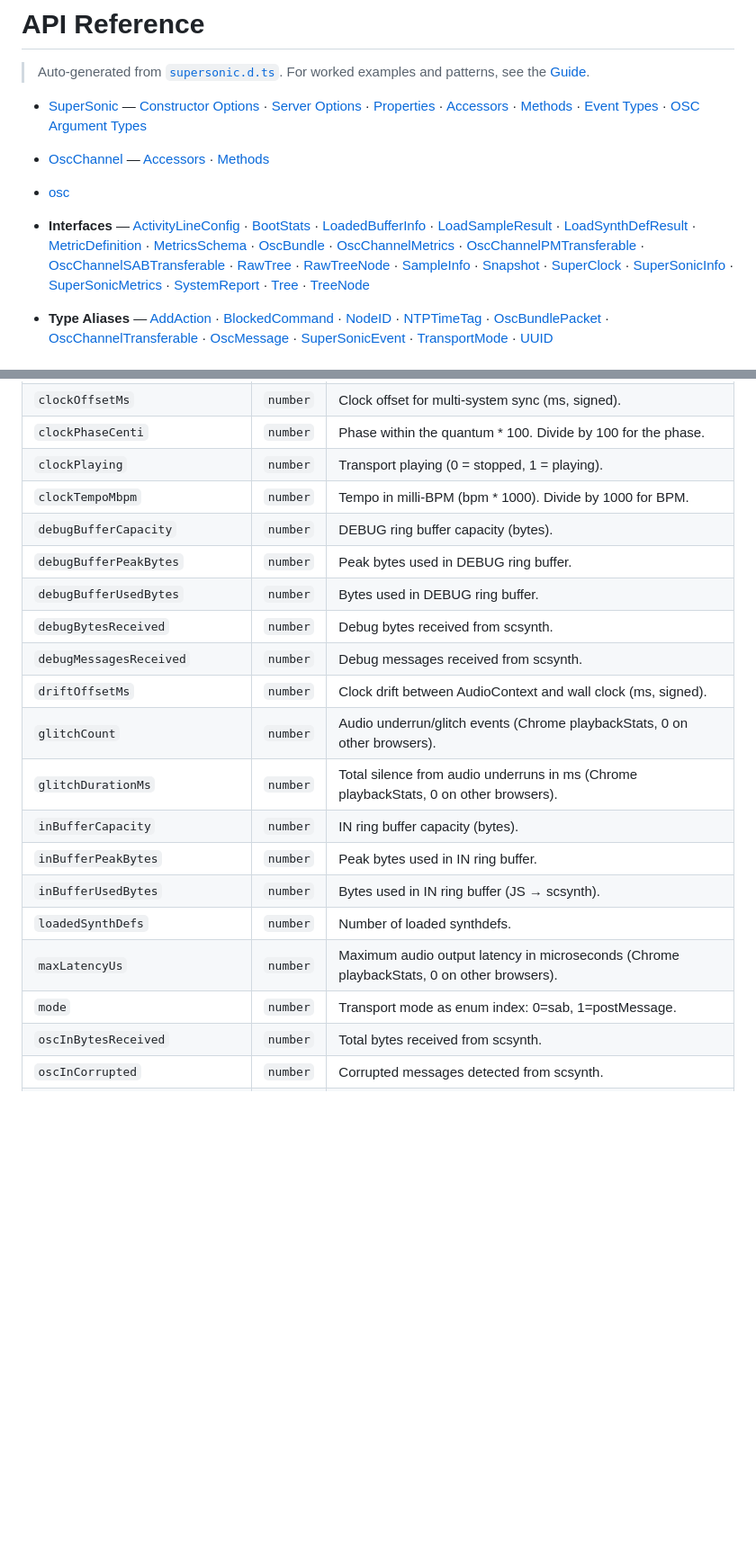
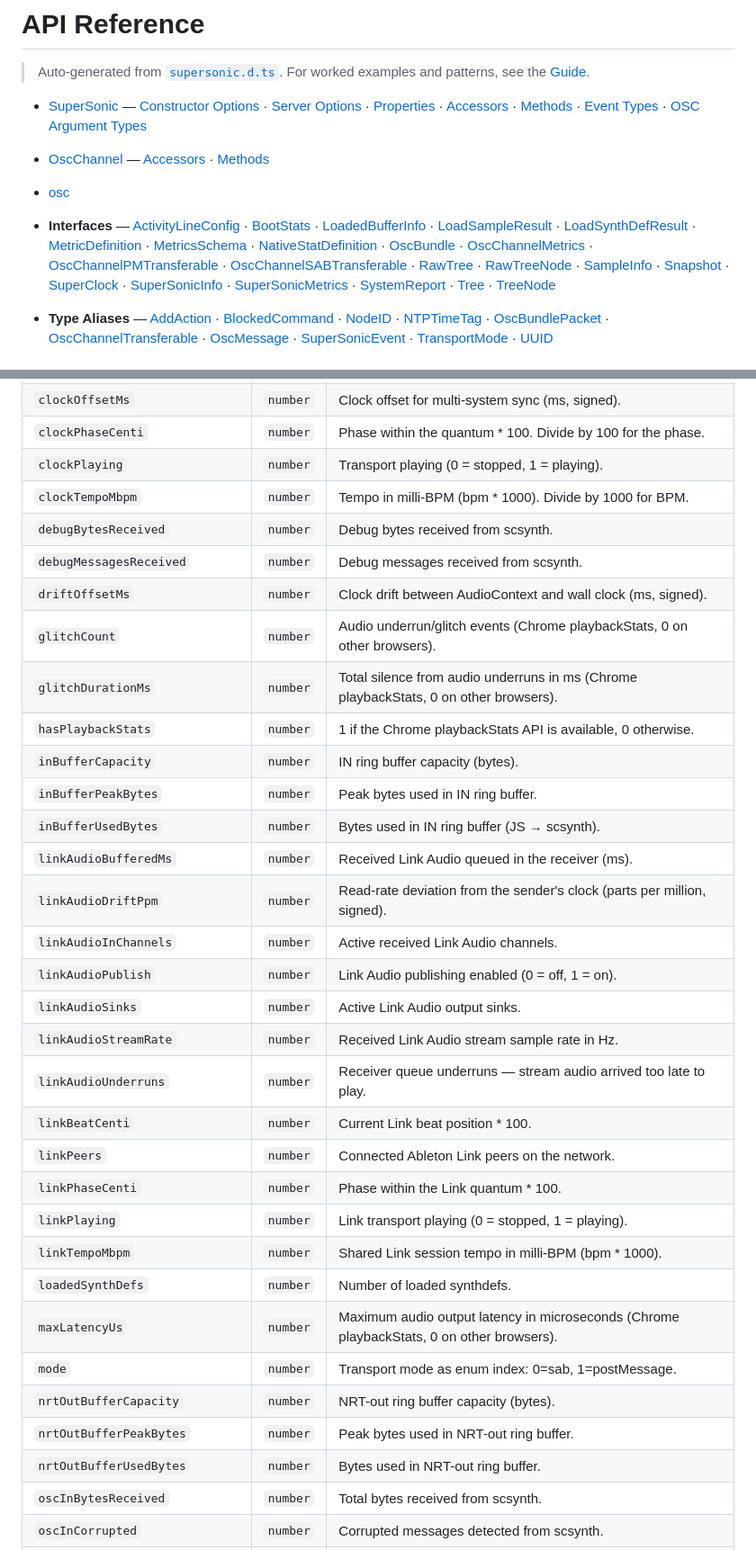
Before and after one commit to samaaron/supersonic, a Markdown page: docs/API.md, 2 parts joined by grey strips. Shown at 90% size. Drawn GitHub-style; blank space fills up the shorter version.

Commit message:
Docs - regenerate API.md for Link Audio + NRT-out metrics and NativeStatDefinition

```diff
--- a/docs/API.md
+++ b/docs/API.md
@@ -8,7 +8,7 @@
 
 * [osc](#osc)
 
-* **Interfaces** — [ActivityLineConfig](#activitylineconfig) · [BootStats](#bootstats) · [LoadedBufferInfo](#loadedbufferinfo) · [LoadSampleResult](#loadsampleresult) · [LoadSynthDefResult](#loadsynthdefresult) · [MetricDefinition](#metricdefinition) · [MetricsSchema](#metricsschema) · [OscBundle](#oscbundle) · [OscChannelMetrics](#oscchannelmetrics) · [OscChannelPMTransferable](#oscchannelpmtransferable) · [OscChannelSABTransferable](#oscchannelsabtransferable) · [RawTree](#rawtree) · [RawTreeNode](#rawtreenode) · [SampleInfo](#sampleinfo-1) · [Snapshot](#snapshot) · [SuperClock](#superclock-1) · [SuperSonicInfo](#supersonicinfo) · [SuperSonicMetrics](#supersonicmetrics) · [SystemReport](#systemreport) · [Tree](#tree) · [TreeNode](#treenode)
+* **Interfaces** — [ActivityLineConfig](#activitylineconfig) · [BootStats](#bootstats) · [LoadedBufferInfo](#loadedbufferinfo) · [LoadSampleResult](#loadsampleresult) · [LoadSynthDefResult](#loadsynthdefresult) · [MetricDefinition](#metricdefinition) · [MetricsSchema](#metricsschema) · [NativeStatDefinition](#nativestatdefinition) · [OscBundle](#oscbundle) · [OscChannelMetrics](#oscchannelmetrics) · [OscChannelPMTransferable](#oscchannelpmtransferable) · [OscChannelSABTransferable](#oscchannelsabtransferable) · [RawTree](#rawtree) · [RawTreeNode](#rawtreenode) · [SampleInfo](#sampleinfo-1) · [Snapshot](#snapshot) · [SuperClock](#superclock-1) · [SuperSonicInfo](#supersonicinfo) · [SuperSonicMetrics](#supersonicmetrics) · [SystemReport](#systemreport) · [Tree](#tree) · [TreeNode](#treenode)
 
 * **Type Aliases** — [AddAction](#addaction) · [BlockedCommand](#blockedcommand) · [NodeID](#nodeid) · [NTPTimeTag](#ntptimetag) · [OscBundlePacket](#oscbundlepacket) · [OscChannelTransferable](#oscchanneltransferable) · [OscMessage](#oscmessage) · [SuperSonicEvent](#supersonicevent) · [TransportMode](#transportmode) · [UUID](#uuid)
 
@@ -3404,20 +3422,33 @@ descriptions, units, and UI layout metadata.
 | <a id="clockphasecenti"></a> `clockPhaseCenti`                           | `number` | Phase within the quantum \* 100. Divide by 100 for the phase.                                 |
 | <a id="clockplaying"></a> `clockPlaying`                                 | `number` | Transport playing (0 = stopped, 1 = playing).                                                 |
 | <a id="clocktempombpm"></a> `clockTempoMbpm`                             | `number` | Tempo in milli-BPM (bpm \* 1000). Divide by 1000 for BPM.                                     |
-| <a id="debugbuffercapacity"></a> `debugBufferCapacity`                   | `number` | DEBUG ring buffer capacity (bytes).                                                           |
-| <a id="debugbufferpeakbytes"></a> `debugBufferPeakBytes`                 | `number` | Peak bytes used in DEBUG ring buffer.                                                         |
-| <a id="debugbufferusedbytes"></a> `debugBufferUsedBytes`                 | `number` | Bytes used in DEBUG ring buffer.                                                              |
 | <a id="debugbytesreceived"></a> `debugBytesReceived`                     | `number` | Debug bytes received from scsynth.                                                            |
 | <a id="debugmessagesreceived"></a> `debugMessagesReceived`               | `number` | Debug messages received from scsynth.                                                         |
 | <a id="driftoffsetms"></a> `driftOffsetMs`                               | `number` | Clock drift between AudioContext and wall clock (ms, signed).                                 |
 | <a id="glitchcount"></a> `glitchCount`                                   | `number` | Audio underrun/glitch events (Chrome playbackStats, 0 on other browsers).                     |
 | <a id="glitchdurationms"></a> `glitchDurationMs`                         | `number` | Total silence from audio underruns in ms (Chrome playbackStats, 0 on other browsers).         |
+| <a id="hasplaybackstats"></a> `hasPlaybackStats`                         | `number` | 1 if the Chrome playbackStats API is available, 0 otherwise.                                  |
 | <a id="inbuffercapacity"></a> `inBufferCapacity`                         | `number` | IN ring buffer capacity (bytes).                                                              |
 | <a id="inbufferpeakbytes"></a> `inBufferPeakBytes`                       | `number` | Peak bytes used in IN ring buffer.                                                            |
 | <a id="inbufferusedbytes"></a> `inBufferUsedBytes`                       | `number` | Bytes used in IN ring buffer (JS → scsynth).                                                  |
+| <a id="linkaudiobufferedms"></a> `linkAudioBufferedMs`                   | `number` | Received Link Audio queued in the receiver (ms).                                              |
+| <a id="linkaudiodriftppm"></a> `linkAudioDriftPpm`                       | `number` | Read-rate deviation from the sender's clock (parts per million, signed).                      |
+| <a id="linkaudioinchannels"></a> `linkAudioInChannels`                   | `number` | Active received Link Audio channels.                                                          |
+| <a id="linkaudiopublish"></a> `linkAudioPublish`                         | `number` | Link Audio publishing enabled (0 = off, 1 = on).                                              |
+| <a id="linkaudiosinks"></a> `linkAudioSinks`                             | `number` | Active Link Audio output sinks.                                                               |
+| <a id="linkaudiostreamrate"></a> `linkAudioStreamRate`                   | `number` | Received Link Audio stream sample rate in Hz.                                                 |
+| <a id="linkaudiounderruns"></a> `linkAudioUnderruns`                     | `number` | Receiver queue underruns — stream audio arrived too late to play.                             |
+| <a id="linkbeatcenti"></a> `linkBeatCenti`                               | `number` | Current Link beat position \* 100.                                                            |
+| <a id="linkpeers"></a> `linkPeers`                                       | `number` | Connected Ableton Link peers on the network.                                                  |
+| <a id="linkphasecenti"></a> `linkPhaseCenti`                             | `number` | Phase within the Link quantum \* 100.                                                         |
+| <a id="linkplaying"></a> `linkPlaying`                                   | `number` | Link transport playing (0 = stopped, 1 = playing).                                            |
+| <a id="linktempombpm"></a> `linkTempoMbpm`                               | `number` | Shared Link session tempo in milli-BPM (bpm \* 1000).                                         |
 | <a id="loadedsynthdefs-1"></a> `loadedSynthDefs`                         | `number` | Number of loaded synthdefs.                                                                   |
 | <a id="maxlatencyus"></a> `maxLatencyUs`                                 | `number` | Maximum audio output latency in microseconds (Chrome playbackStats, 0 on other browsers).     |
 | <a id="mode-4"></a> `mode`                                               | `number` | Transport mode as enum index: 0=sab, 1=postMessage.                                           |
+| <a id="nrtoutbuffercapacity"></a> `nrtOutBufferCapacity`                 | `number` | NRT-out ring buffer capacity (bytes).                                                         |
+| <a id="nrtoutbufferpeakbytes"></a> `nrtOutBufferPeakBytes`               | `number` | Peak bytes used in NRT-out ring buffer.                                                       |
+| <a id="nrtoutbufferusedbytes"></a> `nrtOutBufferUsedBytes`               | `number` | Bytes used in NRT-out ring buffer.                                                            |
 | <a id="oscinbytesreceived"></a> `oscInBytesReceived`                     | `number` | Total bytes received from scsynth.                                                            |
 | <a id="oscincorrupted"></a> `oscInCorrupted`                             | `number` | Corrupted messages detected from scsynth.                                                     |
 | <a id="oscinmessagesdropped"></a> `oscInMessagesDropped`                 | `number` | Replies lost in transit from scsynth to JS.                                                   |
```
Also changed, not shown: other parts of docs/API.md (+25 -6 lines).
